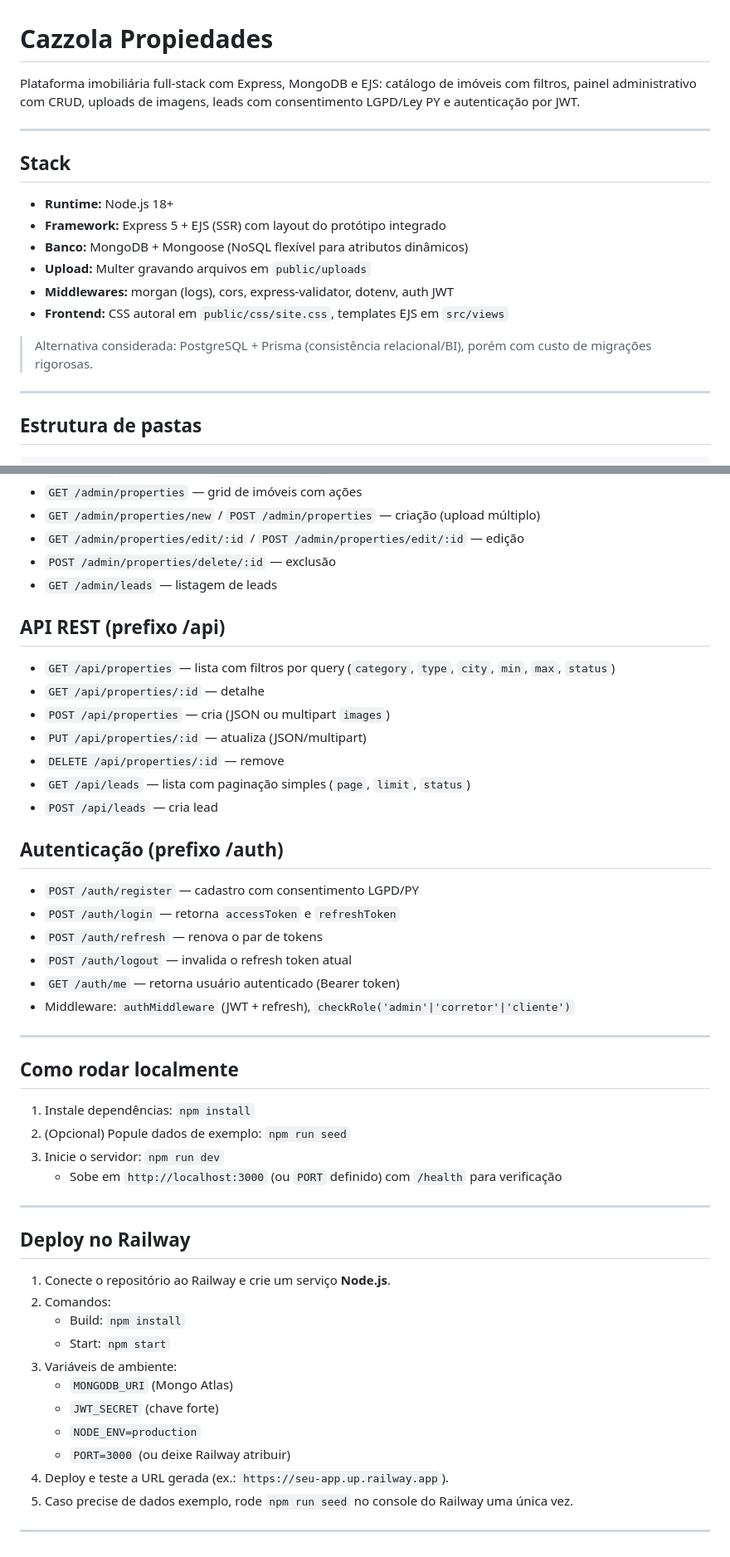
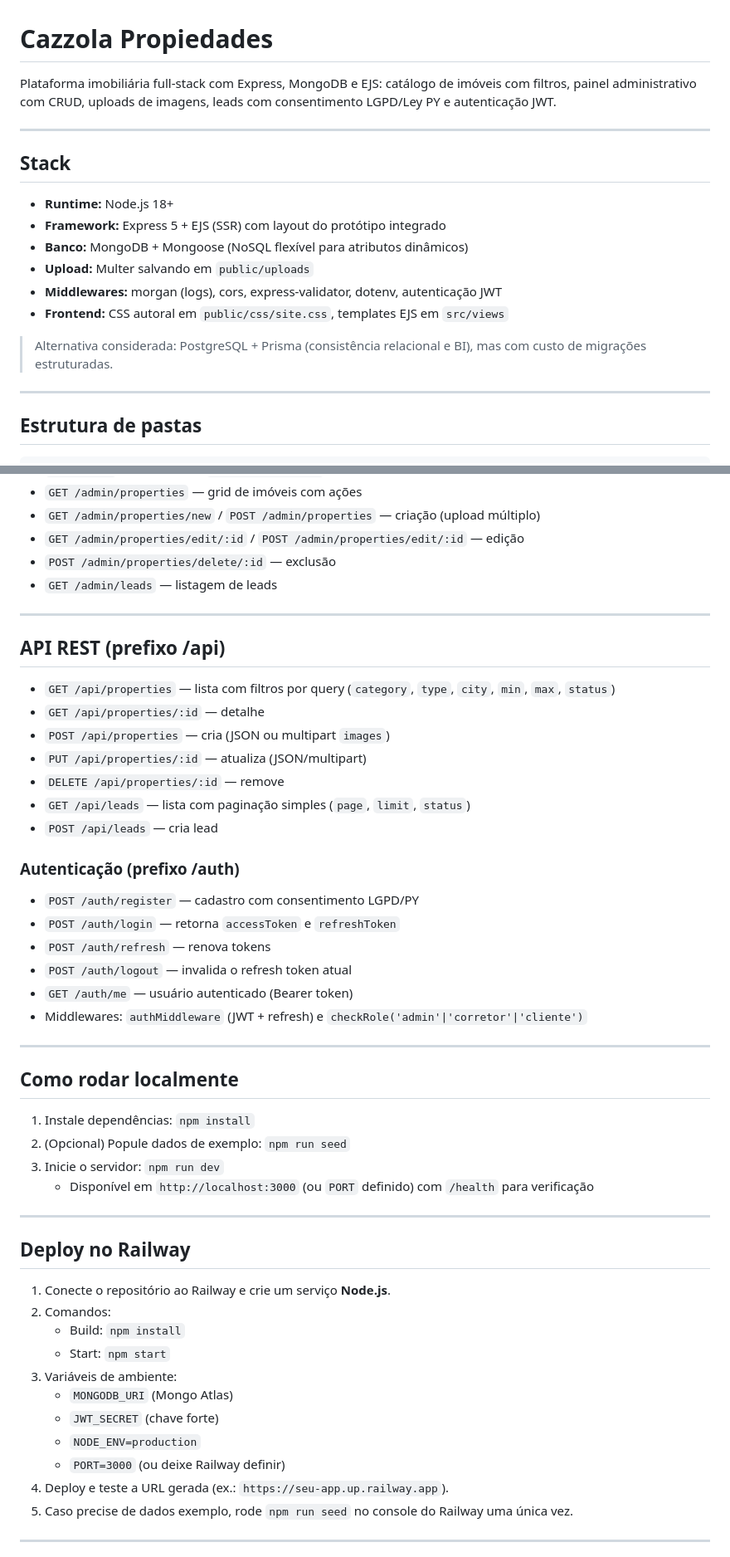
Before and after one commit to viahnextra-gif/cazzolapropiedades, a Markdown page: README.md, 2 parts joined by grey strips. Shown: that part at 83% size. Rendered like a GitHub page.

Commit message:
Rewrite README from incoming version

```diff
--- a/README.md
+++ b/README.md
@@ -1,6 +1,6 @@
 # Cazzola Propiedades
 
-Plataforma imobiliária full-stack com Express, MongoDB e EJS: catálogo de imóveis com filtros, painel administrativo com CRUD, uploads de imagens, leads com consentimento LGPD/Ley PY e autenticação por JWT.
+Plataforma imobiliária full-stack com Express, MongoDB e EJS: catálogo de imóveis com filtros, painel administrativo com CRUD, uploads de imagens, leads com consentimento LGPD/Ley PY e autenticação JWT.
 
 ---
 
@@ -8,11 +8,11 @@ Plataforma imobiliária full-stack com Express, MongoDB e EJS: catálogo de imó
 - **Runtime:** Node.js 18+
 - **Framework:** Express 5 + EJS (SSR) com layout do protótipo integrado
 - **Banco:** MongoDB + Mongoose (NoSQL flexível para atributos dinâmicos)
-- **Upload:** Multer gravando arquivos em `public/uploads`
-- **Middlewares:** morgan (logs), cors, express-validator, dotenv, auth JWT
+- **Upload:** Multer salvando em `public/uploads`
+- **Middlewares:** morgan (logs), cors, express-validator, dotenv, autenticação JWT
 - **Frontend:** CSS autoral em `public/css/site.css`, templates EJS em `src/views`
 
-> Alternativa considerada: PostgreSQL + Prisma (consistência relacional/BI), porém com custo de migrações rigorosas.
+> Alternativa considerada: PostgreSQL + Prisma (consistência relacional e BI), mas com custo de migrações estruturadas.
 
 ---
 
@@ -73,6 +73,8 @@ DPO_EMAIL=dpo@example.com
 - `POST /admin/properties/delete/:id` — exclusão
 - `GET /admin/leads` — listagem de leads
 
+---
+
 ## API REST (prefixo /api)
 - `GET /api/properties` — lista com filtros por query (`category`, `type`, `city`, `min`, `max`, `status`)
 - `GET /api/properties/:id` — detalhe
@@ -82,13 +84,13 @@ DPO_EMAIL=dpo@example.com
 - `GET /api/leads` — lista com paginação simples (`page`, `limit`, `status`)
 - `POST /api/leads` — cria lead
 
-## Autenticação (prefixo /auth)
+### Autenticação (prefixo /auth)
 - `POST /auth/register` — cadastro com consentimento LGPD/PY
 - `POST /auth/login` — retorna `accessToken` e `refreshToken`
-- `POST /auth/refresh` — renova o par de tokens
+- `POST /auth/refresh` — renova tokens
 - `POST /auth/logout` — invalida o refresh token atual
-- `GET /auth/me` — retorna usuário autenticado (Bearer token)
-- Middleware: `authMiddleware` (JWT + refresh), `checkRole('admin'|'corretor'|'cliente')`
+- `GET /auth/me` — usuário autenticado (Bearer token)
+- Middlewares: `authMiddleware` (JWT + refresh) e `checkRole('admin'|'corretor'|'cliente')`
 
 ---
 
@@ -96,7 +98,7 @@ DPO_EMAIL=dpo@example.com
 1. Instale dependências: `npm install`
 2. (Opcional) Popule dados de exemplo: `npm run seed`
 3. Inicie o servidor: `npm run dev`
-   - Sobe em `http://localhost:3000` (ou `PORT` definido) com `/health` para verificação
+   - Disponível em `http://localhost:3000` (ou `PORT` definido) com `/health` para verificação
 
 ---
 
@@ -109,7 +111,7 @@ DPO_EMAIL=dpo@example.com
    - `MONGODB_URI` (Mongo Atlas)
    - `JWT_SECRET` (chave forte)
    - `NODE_ENV=production`
-   - `PORT=3000` (ou deixe Railway atribuir)
+   - `PORT=3000` (ou deixe Railway definir)
 4. Deploy e teste a URL gerada (ex.: `https://seu-app.up.railway.app`).
 5. Caso precise de dados exemplo, rode `npm run seed` no console do Railway uma única vez.
 
```
Also changed, not shown: other parts of README.md (+1 -1 lines).
